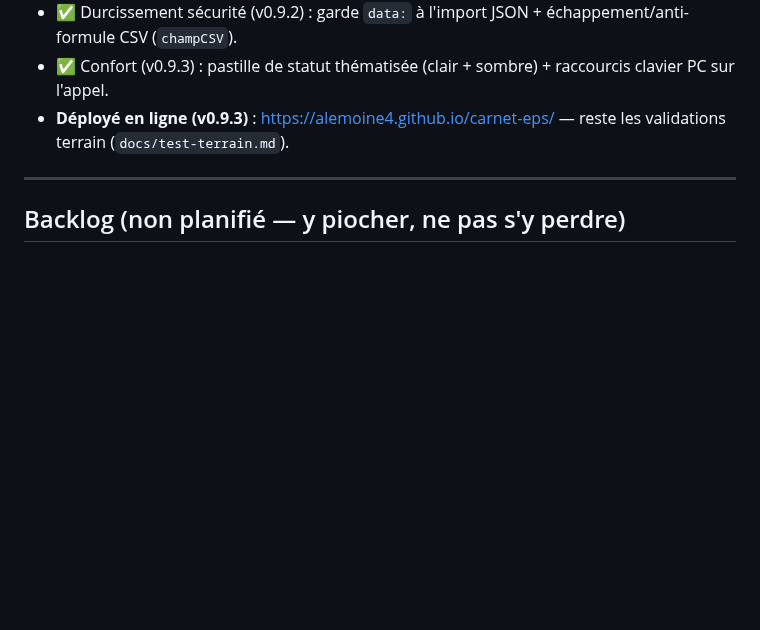
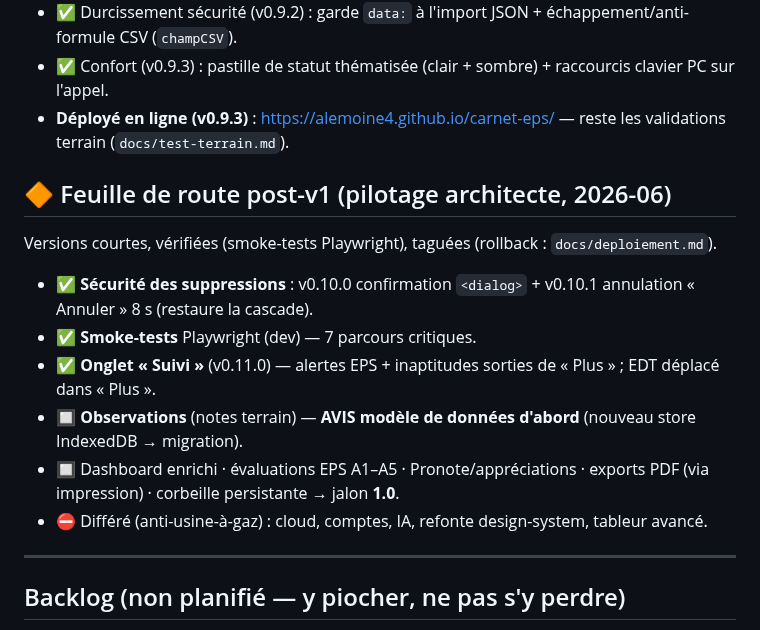
Before and after one commit to alemoine4/carnet-eps, a Markdown page: docs/roadmap.md, the part around the change. Rendered like a GitHub page; blank space fills up the shorter version.

Commit message:
docs: v0.11.0 dans l'historique + feuille de route post-v1

```diff
--- a/docs/roadmap.md
+++ b/docs/roadmap.md
@@ -68,6 +68,16 @@ Corrections post-v1 issues de l'audit (détail : `AVIS_APPEL_ACCESSIBILITE.md`).
 - ✅ Confort (v0.9.3) : pastille de statut thématisée (clair + sombre) + raccourcis clavier PC sur l'appel.
 - **Déployé en ligne (v0.9.3)** : https://alemoine4.github.io/carnet-eps/ — reste les validations terrain (`docs/test-terrain.md`).
 
+## 🔶 Feuille de route post-v1 (pilotage architecte, 2026-06)
+
+Versions courtes, vérifiées (smoke-tests Playwright), taguées (rollback : `docs/deploiement.md`).
+- ✅ **Sécurité des suppressions** : v0.10.0 confirmation `<dialog>` + v0.10.1 annulation « Annuler » 8 s (restaure la cascade).
+- ✅ **Smoke-tests** Playwright (dev) — 7 parcours critiques.
+- ✅ **Onglet « Suivi »** (v0.11.0) — alertes EPS + inaptitudes sorties de « Plus » ; EDT déplacé dans « Plus ».
+- 🔲 **Observations** (notes terrain) — **AVIS modèle de données d'abord** (nouveau store IndexedDB → migration).
+- 🔲 Dashboard enrichi · évaluations EPS A1–A5 · Pronote/appréciations · exports PDF (via impression) · corbeille persistante → jalon **1.0**.
+- ⛔ Différé (anti-usine-à-gaz) : cloud, comptes, IA, refonte design-system, tableur avancé.
+
 ---
 
 ## Backlog (non planifié — y piocher, ne pas s'y perdre)
```
Also changed, not shown: docs/deploiement.md (+1 -0 lines).
